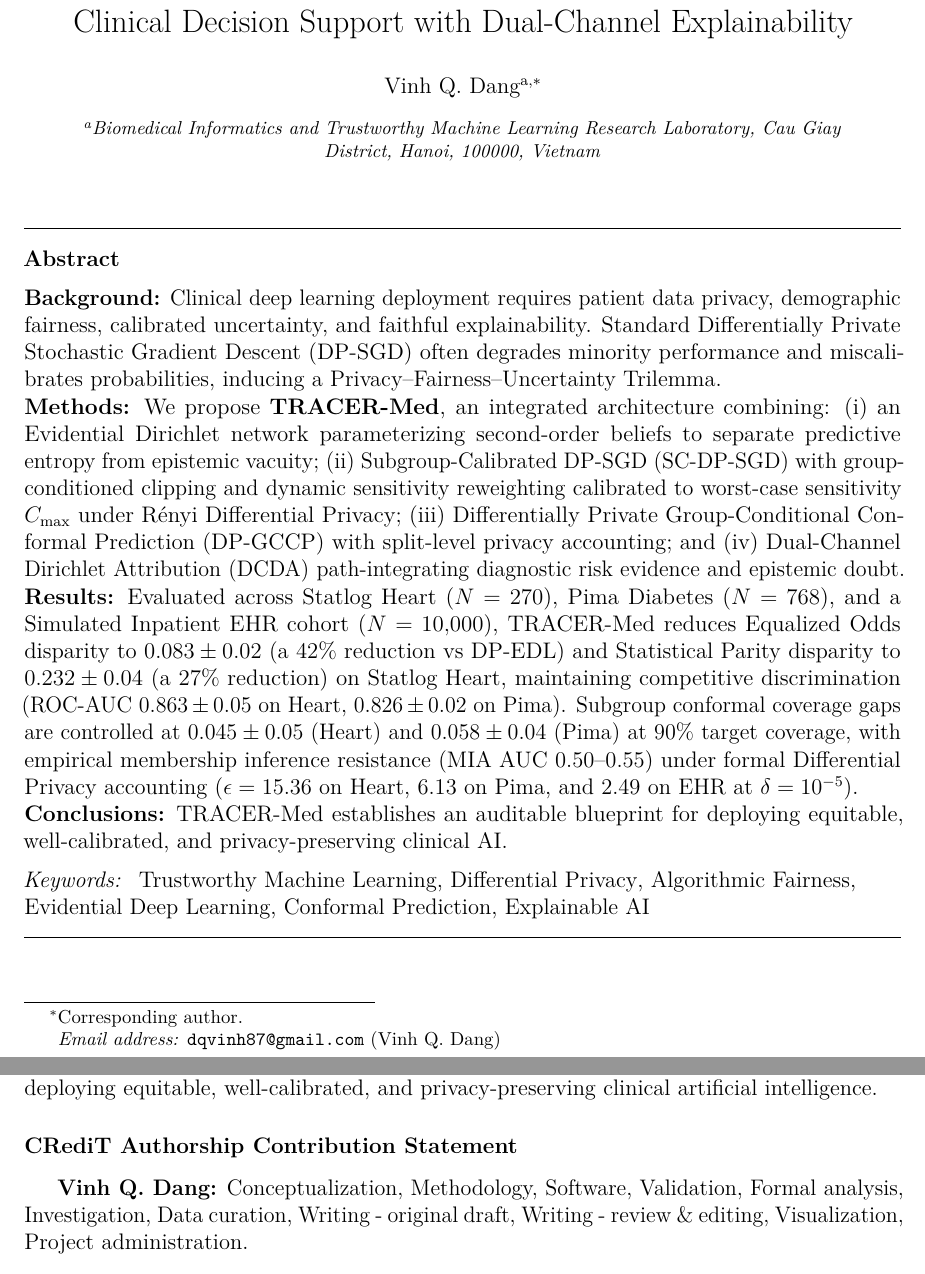
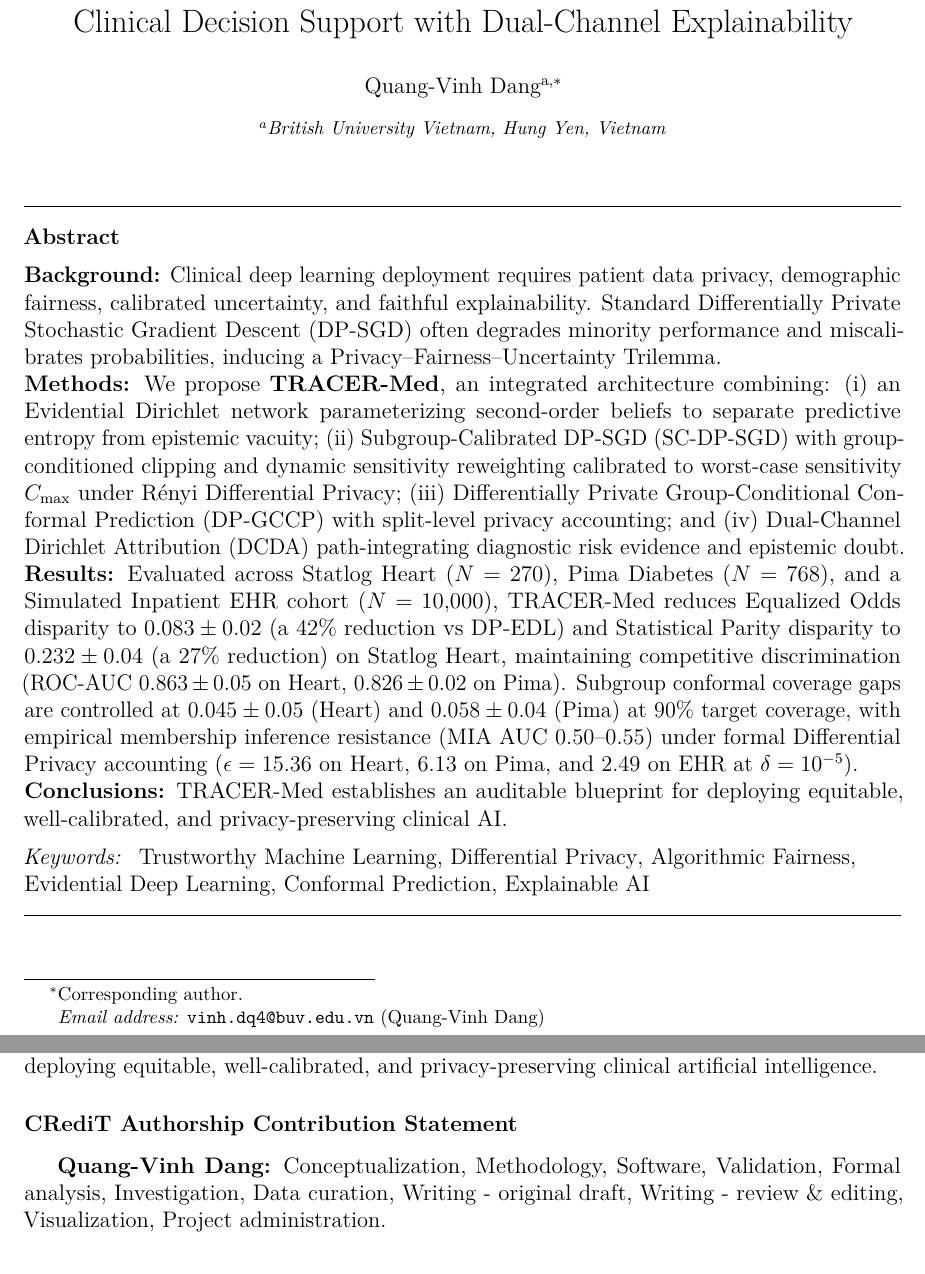
Before and after one commit to vinhqdang/biomedical_privacy_research, a LaTeX paper (manuscript/main.tex): two parts of pages 2 and 21 of 25, joined at a grey line, cut so that both start at the same text. Compiled offline with pdfLaTeX.

Commit message:
fix(manuscript): correct author metadata to Quang-Vinh Dang, British University Vietnam

```diff
--- a/manuscript/main.tex
+++ b/manuscript/main.tex
@@ -23,14 +23,12 @@
 
 \title{TRACER-Med: A Unified Trustworthy Deep Learning Framework for Differentially Private, Subgroup-Fair, and Uncertainty-Calibrated Clinical Decision Support with Dual-Channel Explainability}
 
-\author[inst1]{Vinh Q. Dang\corref{cor1}}
-\ead{dqvinh87@gmail.com}
+\author[inst1]{Quang-Vinh Dang\corref{cor1}}
+\ead{vinh.dq4@buv.edu.vn}
 \cortext[cor1]{Corresponding author.}
 
-\affiliation[inst1]{organization={Biomedical Informatics and Trustworthy Machine Learning Research Laboratory},
-            addressline={Cau Giay District},
-            city={Hanoi},
-            postcode={100000},
+\affiliation[inst1]{organization={British University Vietnam},
+            city={Hung Yen},
             country={Vietnam}}
 
 \begin{highlights}
@@ -487,7 +485,7 @@ Several limitations should be noted:
 Deploying trustworthy artificial intelligence in high-stakes healthcare requires harmonizing the tensions between patient data privacy, demographic fairness, uncertainty quantification, and explainability. We presented \textbf{TRACER-Med}, a unified deep learning framework designed to mitigate the Privacy--Fairness--Uncertainty Trilemma. By combining Evidential Dirichlet Deep Learning, Subgroup-Calibrated DP-SGD, latent representation alignment, Differentially Private Group-Conditional Conformal Prediction, and Dual-Channel Dirichlet Attribution, TRACER-Med reduces Equalized Odds disparity by 42\% and Statistical Parity disparity by 27\% compared to DP-EDL on cardiovascular diagnostics, while maintaining high diagnostic discrimination, controlling subgroup conformal coverage, and delivering faithful dual-channel feature explanations. This framework establishes an auditable foundation for deploying equitable, well-calibrated, and privacy-preserving clinical artificial intelligence.
 
 \section*{CRediT Authorship Contribution Statement}
-\textbf{Vinh Q. Dang:} Conceptualization, Methodology, Software, Validation, Formal analysis, Investigation, Data curation, Writing - original draft, Writing - review \& editing, Visualization, Project administration.
+\textbf{Quang-Vinh Dang:} Conceptualization, Methodology, Software, Validation, Formal analysis, Investigation, Data curation, Writing - original draft, Writing - review \& editing, Visualization, Project administration.
 
 \section*{Funding}
 This research did not receive any specific grant from funding agencies in the public, commercial, or not-for-profit sectors.
```
Also changed, not shown: manuscript/main.pdf.
